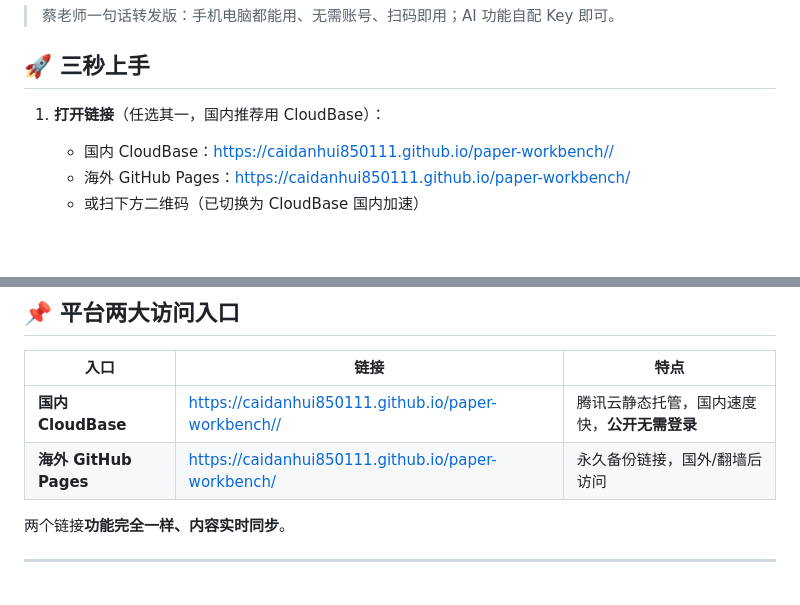
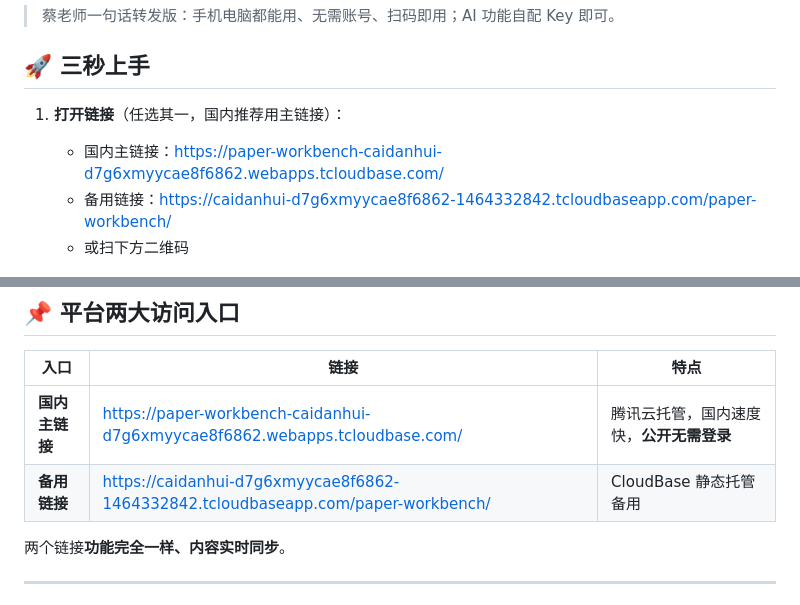
Before and after one commit to caidanhui850111/paper-workbench, a Markdown page: 给同事_平台使用说明_2026-08-07.md, 2 parts joined by grey strips. Rendered like a GitHub page; blank space fills up the shorter version.

```diff
--- a/给同事_平台使用说明_2026-08-07.md
+++ b/给同事_平台使用说明_2026-08-07.md
@@ -4,10 +4,10 @@
 
 ## 🚀 三秒上手
 
-1. **打开链接**（任选其一，国内推荐用 CloudBase）：
-   - 国内 CloudBase：https://caidanhui850111.github.io/paper-workbench//
-   - 海外 GitHub Pages：https://caidanhui850111.github.io/paper-workbench/
-   - 或扫下方二维码（已切换为 CloudBase 国内加速）
+1. **打开链接**（任选其一，国内推荐用主链接）：
+   - 国内主链接：https://paper-workbench-caidanhui-d7g6xmyycae8f6862.webapps.tcloudbase.com/
+   - 备用链接：https://caidanhui-d7g6xmyycae8f6862-1464332842.tcloudbaseapp.com/paper-workbench/
+   - 或扫下方二维码
 
    ![平台二维码](平台二维码.png)
 
@@ -44,8 +44,8 @@
 
 | 入口 | 链接 | 特点 |
 |---|---|---|
-| **国内 CloudBase** | https://caidanhui850111.github.io/paper-workbench// | 腾讯云静态托管，国内速度快，**公开无需登录** |
-| **海外 GitHub Pages** | https://caidanhui850111.github.io/paper-workbench/ | 永久备份链接，国外/翻墙后访问 |
+| **国内主链接** | https://paper-workbench-caidanhui-d7g6xmyycae8f6862.webapps.tcloudbase.com/ | 腾讯云托管，国内速度快，**公开无需登录** |
+| **备用链接** | https://caidanhui-d7g6xmyycae8f6862-1464332842.tcloudbaseapp.com/paper-workbench/ | CloudBase 静态托管备用 |
 
 两个链接**功能完全一样、内容实时同步**。
 
```
Also changed, not shown: README.md (+8 -8 lines), 功能说明书.md (+2 -2 lines).
